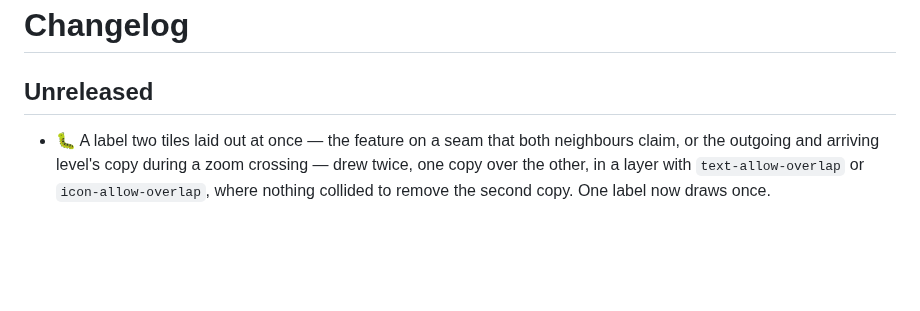
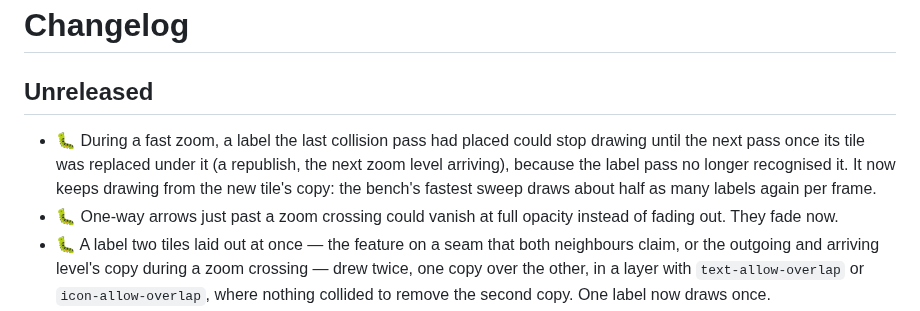
Before and after one commit to JonasGrunau/flutter-map-vector-tiles, a Markdown page: CHANGELOG.md, the part around the change. Rendered like a GitHub page; blank space fills up the shorter version.

Commit message:
Note the labels kept through fast zooms in the changelog
The phone A/B shows what the label ids change for users: in a fast
sweep the label pass keeps drawing a placed label from its new tile's
copy (about 50 % more labels per frame), and one-way arrows past a zoom
crossing fade out instead of vanishing at full opacity.

Co-Authored-By: Claude Opus 5.5 <noreply@anthropic.com>

```diff
--- a/CHANGELOG.md
+++ b/CHANGELOG.md
@@ -2,6 +2,14 @@
 
 ## Unreleased
 
+- 🐛 During a fast zoom, a label the last collision pass had placed
+  could stop drawing until the next pass once its tile was replaced
+  under it (a republish, the next zoom level arriving), because the
+  label pass no longer recognised it. It now keeps drawing from the new
+  tile's copy: the bench's fastest sweep draws about half as many
+  labels again per frame.
+- 🐛 One-way arrows just past a zoom crossing could vanish at full
+  opacity instead of fading out. They fade now.
 - 🐛 A label two tiles laid out at once — the feature on a seam that
   both neighbours claim, or the outgoing and arriving level's copy
   during a zoom crossing — drew twice, one copy over the other, in a
```
